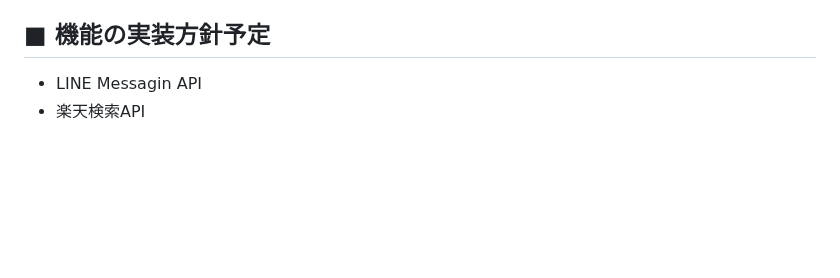
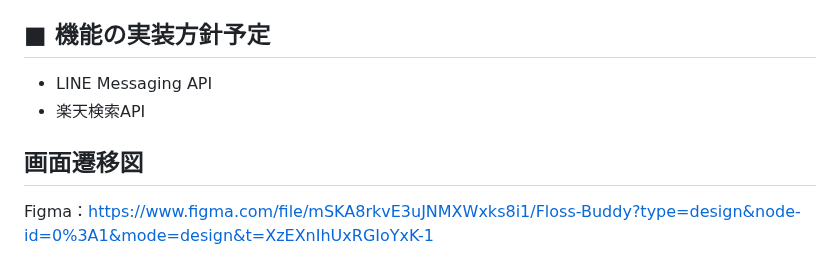
Before and after one commit to ichi-being/floss-buddy, a Markdown page: README.md, the part around the change. Drawn GitHub-style; blank space fills up the shorter version.

Commit message:
add: 画面遷移図

```diff
--- a/README.md
+++ b/README.md
@@ -59,5 +59,8 @@
 * グループ作成,グループへの通知
 
 ## ■ 機能の実装方針予定
-* LINE Messagin API
+* LINE Messaging API
 * 楽天検索API
+
+## 画面遷移図
+Figma：https://www.figma.com/file/mSKA8rkvE3uJNMXWxks8i1/Floss-Buddy?type=design&node-id=0%3A1&mode=design&t=XzEXnIhUxRGIoYxK-1
```
